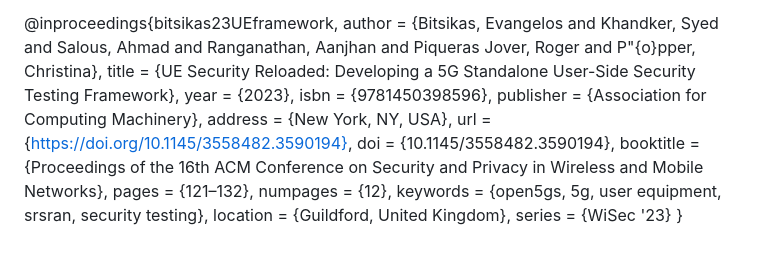
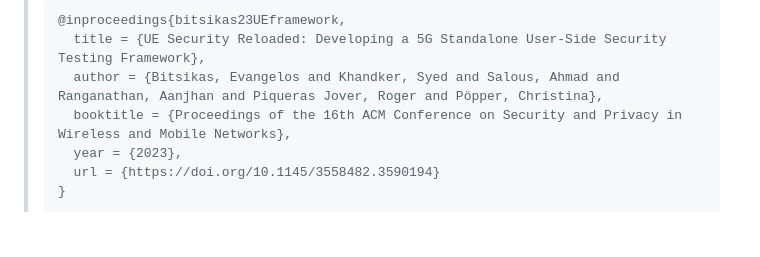
Before and after one commit to vaggelis-sudo/5G-UE-SecurityTesting, a Markdown page: README.md, the part around one of its changes. Rendered like a GitHub page; blank space fills up the shorter version.

```diff
--- a/README.md
+++ b/README.md
@@ -112,16 +113,7 @@ If you are using or referencing this project, please cite the following paper:
 @inproceedings{bitsikas23UEframework,
-author = {Bitsikas, Evangelos and Khandker, Syed and Salous, Ahmad and Ranganathan, Aanjhan and Piqueras Jover, Roger and P\"{o}pper, Christina},
-title = {UE Security Reloaded: Developing a 5G Standalone User-Side Security Testing Framework},
-year = {2023},
-isbn = {9781450398596},
-publisher = {Association for Computing Machinery},
-address = {New York, NY, USA},
-url = {https://doi.org/10.1145/3558482.3590194},
-doi = {10.1145/3558482.3590194},
-booktitle = {Proceedings of the 16th ACM Conference on Security and Privacy in Wireless and Mobile Networks},
-pages = {121–132},
-numpages = {12},
-keywords = {open5gs, 5g, user equipment, srsran, security testing},
-location = {Guildford, United Kingdom},
-series = {WiSec '23}
+  <span style="color: #c0392b;">title = {UE Security Reloaded: Developing a 5G Standalone User-Side Security Testing Framework},</span>
+  <span style="color: #2980b9;">author = {Bitsikas, Evangelos and Khandker, Syed and Salous, Ahmad and Ranganathan, Aanjhan and Piqueras Jover, Roger and Pöpper, Christina},</span>
+  <span style="color: #27ae60;">booktitle = {Proceedings of the 16th ACM Conference on Security and Privacy in Wireless and Mobile Networks},</span>
+  <span style="color: #8e44ad;">year = {2023},</span>
+  <span style="color: #e67e22;">url = {https://doi.org/10.1145/3558482.3590194}</span>
 }
```
Also changed, not shown: other parts of README.md (+4 -1 lines).
